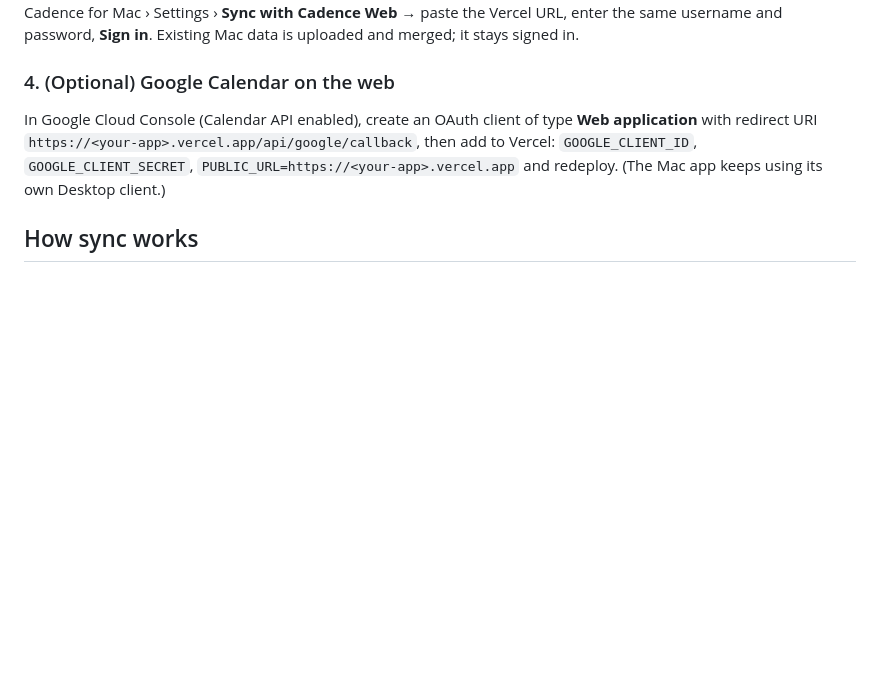
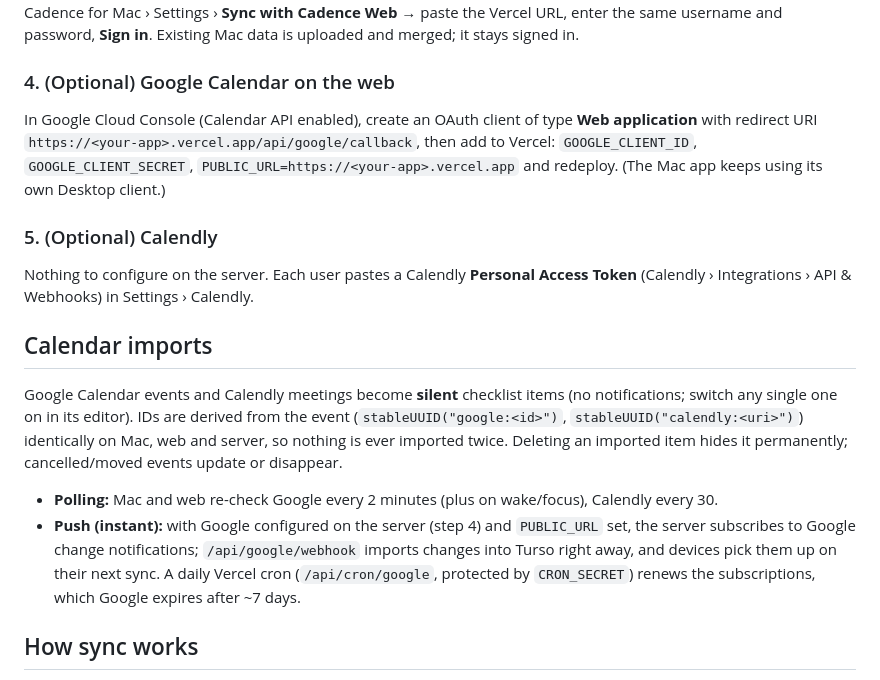
Before and after one commit to wilson-stackabacus/cadence, a Markdown page: web/README.md, the part around the change. Rendered like a GitHub page; blank space fills up the shorter version.

Commit message:
Document calendar imports and Google push
Co-Authored-By: Claude Opus 5.5 <noreply@anthropic.com>

```diff
--- a/web/README.md
+++ b/web/README.md
@@ -44,6 +44,22 @@ In Google Cloud Console (Calendar API enabled), create an OAuth client of type *
 `GOOGLE_CLIENT_ID`, `GOOGLE_CLIENT_SECRET`, `PUBLIC_URL=https://<your-app>.vercel.app` and redeploy.
 (The Mac app keeps using its own Desktop client.)
 
+### 5. (Optional) Calendly
+Nothing to configure on the server. Each user pastes a Calendly **Personal Access Token**
+(Calendly › Integrations › API & Webhooks) in Settings › Calendly.
+
+## Calendar imports
+Google Calendar events and Calendly meetings become **silent** checklist items (no notifications;
+switch any single one on in its editor). IDs are derived from the event (`stableUUID("google:<id>")`,
+`stableUUID("calendly:<uri>")`) identically on Mac, web and server, so nothing is ever imported twice.
+Deleting an imported item hides it permanently; cancelled/moved events update or disappear.
+
+- **Polling:** Mac and web re-check Google every 2 minutes (plus on wake/focus), Calendly every 30.
+- **Push (instant):** with Google configured on the server (step 4) and `PUBLIC_URL` set, the server
+  subscribes to Google change notifications; `/api/google/webhook` imports changes into Turso right
+  away, and devices pick them up on their next sync. A daily Vercel cron (`/api/cron/google`, protected
+  by `CRON_SECRET`) renews the subscriptions, which Google expires after ~7 days.
+
 ## How sync works
 Every task, reflection and the shared settings are one row in Turso with the client's edit time.
 Clients push changes and pull everything newer than their cursor; on conflict the most recent edit wins.
```
